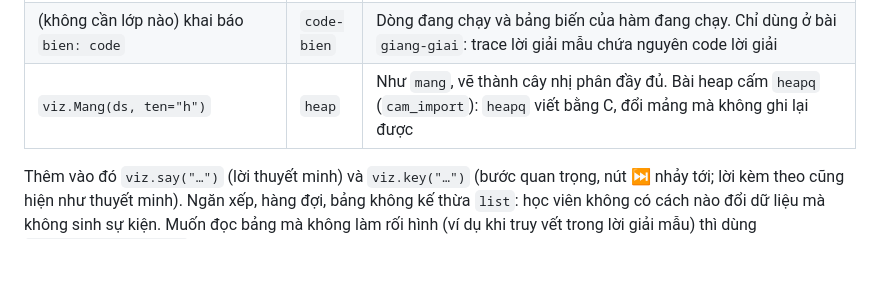
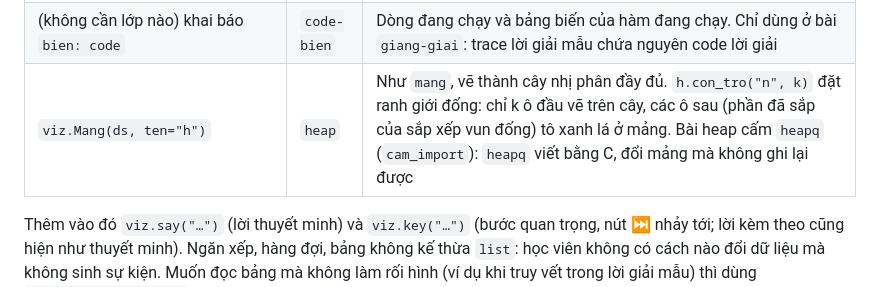
Before and after one commit to lyhaiquan/ExamNet, a Markdown page: content/README.md, the part around the change. GitHub-like rendering; blank space fills up the shorter version.

Commit message:
docs(docs): đánh dấu 28 bài giảng giải đã làm; ranh giới đống của bộ vẽ heap
Co-Authored-By: Claude Opus 5.5 <noreply@anthropic.com>

```diff
--- a/content/README.md
+++ b/content/README.md
@@ -35,7 +35,7 @@ content/
 | `viz.BangBam(m, ten="T")`; `viz.BangBam(m, mo=True, ten="T")` | `bam` | Dây chuyền: `T[h].append(x)`, `x in T[h]` (tô vàng từng số đã so), `T[h].remove(x)`, `for y in T[h]`. Địa chỉ mở: `T[h]` đọc (ô dò tới sáng lên), `T[h] = x`, `T[h] = viz.XOA` đánh dấu đã xoá |
 | (không cần lớp nào) khai báo `bien: <tên hàm>` | `cay-goi` | Mỗi lời gọi hàm đó thành một nút "fib(4)", trả về thì ghi kết quả. Gọi `viz.cat("…")` khi lấy kết quả có sẵn (nhánh bị cắt, xám), `viz.loai("…")` khi thử rồi bỏ (quay lui, đỏ). Vẽ tối đa 200 lời gọi |
 | (không cần lớp nào) khai báo `bien: code` | `code-bien` | Dòng đang chạy và bảng biến của hàm đang chạy. Chỉ dùng ở bài `giang-giai`: trace lời giải mẫu chứa nguyên code lời giải |
-| `viz.Mang(ds, ten="h")` | `heap` | Như `mang`, vẽ thành cây nhị phân đầy đủ. Bài heap cấm `heapq` (`cam_import`): `heapq` viết bằng C, đổi mảng mà không ghi lại được |
+| `viz.Mang(ds, ten="h")` | `heap` | Như `mang`, vẽ thành cây nhị phân đầy đủ. `h.con_tro("n", k)` đặt ranh giới đống: chỉ k ô đầu vẽ trên cây, các ô sau (phần đã sắp của sắp xếp vun đống) tô xanh lá ở mảng. Bài heap cấm `heapq` (`cam_import`): `heapq` viết bằng C, đổi mảng mà không ghi lại được |
 
 Thêm vào đó `viz.say("…")` (lời thuyết minh) và `viz.key("…")` (bước quan trọng, nút ⏭ nhảy tới; lời kèm theo cũng hiện như thuyết minh). Ngăn xếp, hàng đợi, bảng không kế thừa `list`: học viên không có cách nào đổi dữ liệu mà không sinh sự kiện. Muốn đọc bảng mà không làm rối hình (ví dụ khi truy vết trong lời giải mẫu) thì dùng `dp.trang_thai()["o"]`.
 
```
Also changed, not shown: docs/plans/danh-muc-bai.md (+29 -28 lines).
